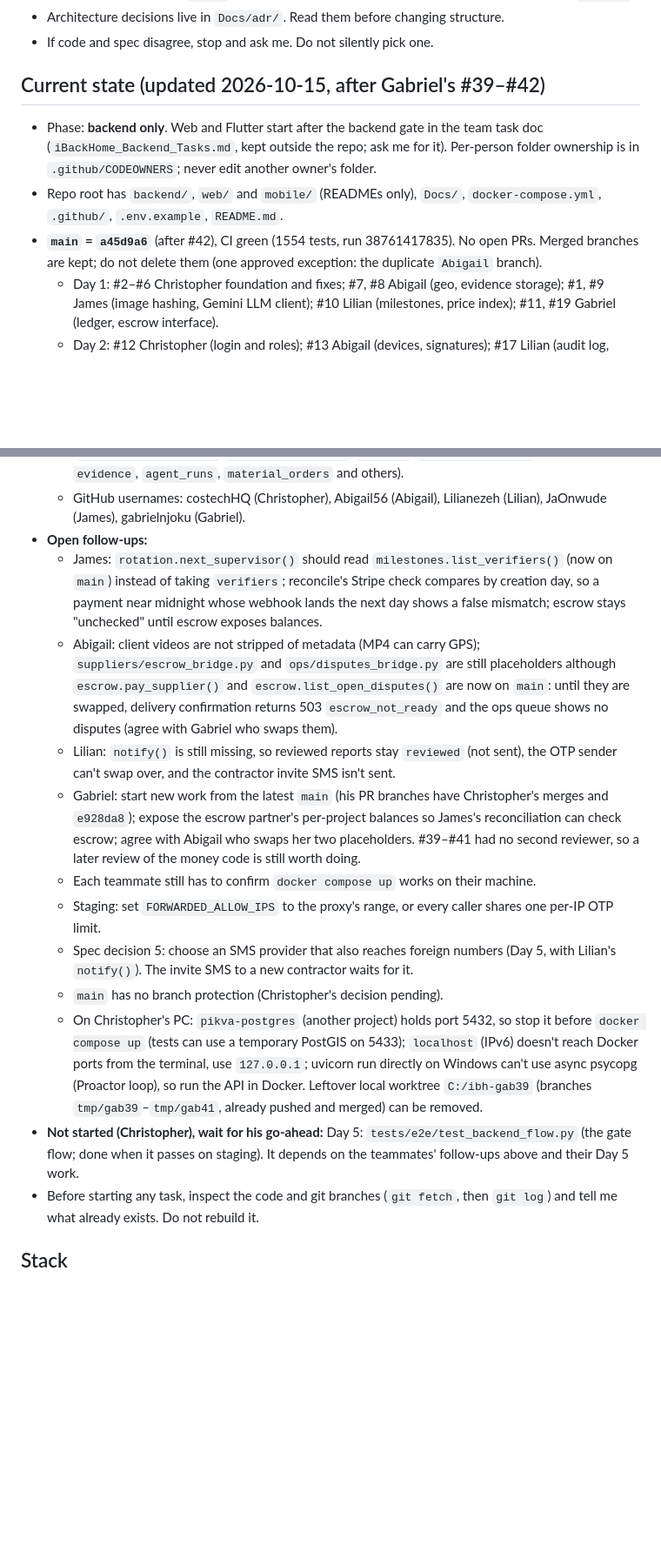
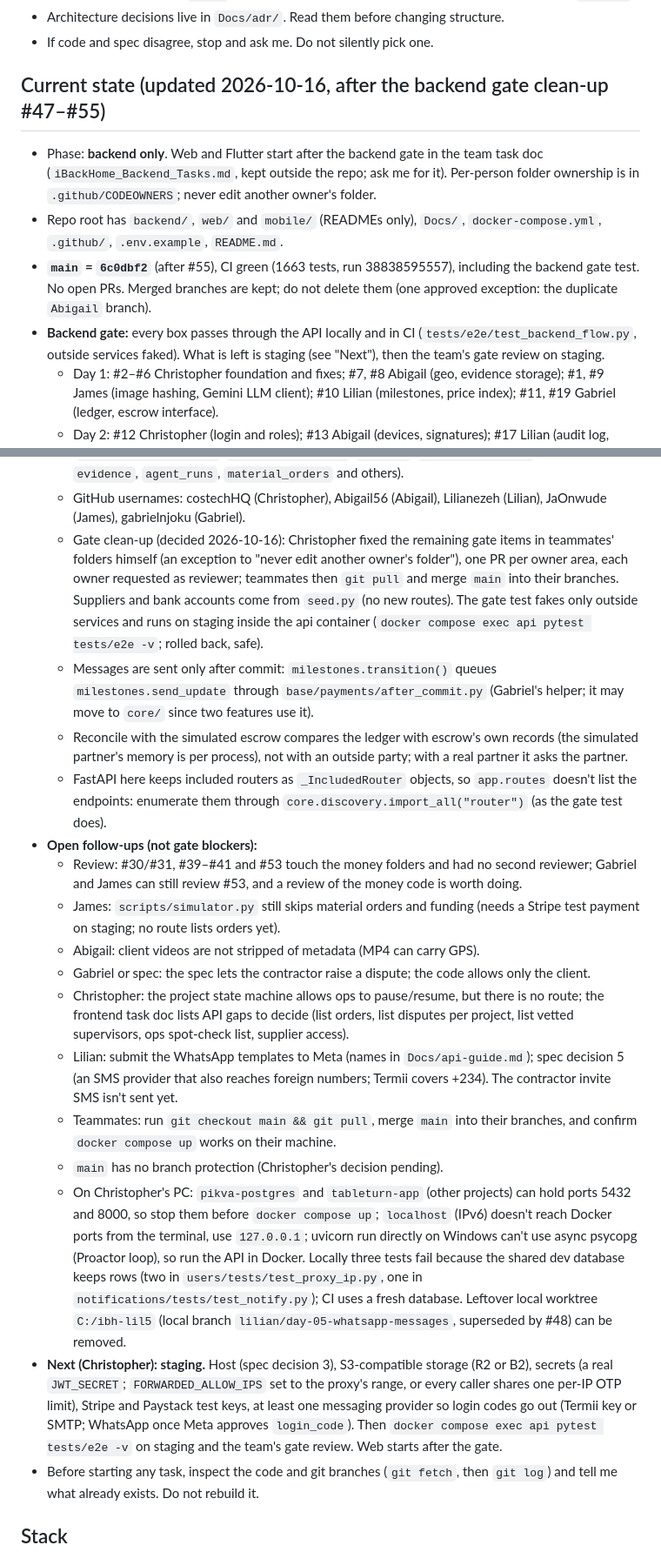
Before and after one commit to costechHQ/iBackHome, a Markdown page: CLAUDE.md, 2 parts joined by grey strips. Shown at 87% size. Rendered like a GitHub page; blank space fills up the shorter version.

Commit message:
docs: CLAUDE.md after the backend gate clean-up (#47-#55)
State: main 6c0dbf2, CI green 1663 including the gate test; what #47-#55 added; migration head
create_notifications; contracts for notifications, milestone messages, rotation, suppliers,
payments and escrow read-only additions, reconcile; decisions from the clean-up (#53 merged without
two reviewers); follow-ups refreshed; next step is staging.

Claude-Session: https://claude.ai/code/session_01Czu8ipQzPwEk1Fr9o1na9p

```diff
--- a/CLAUDE.md
+++ b/CLAUDE.md
@@ -11,10 +11,11 @@ only after supervisor verification and client approval. We are not a constructio
 - Architecture decisions live in `Docs/adr/`. Read them before changing structure.
 - If code and spec disagree, stop and ask me. Do not silently pick one.
 
-## Current state (updated 2026-10-15, after Gabriel's #39–#42)
+## Current state (updated 2026-10-16, after the backend gate clean-up #47–#55)
 - Phase: **backend only**. Web and Flutter start after the backend gate in the team task doc (`iBackHome_Backend_Tasks.md`, kept outside the repo; ask me for it). Per-person folder ownership is in `.github/CODEOWNERS`; never edit another owner's folder.
 - Repo root has `backend/`, `web/` and `mobile/` (READMEs only), `Docs/`, `docker-compose.yml`, `.github/`, `.env.example`, `README.md`.
-- **`main` = `a45d9a6`** (after #42), CI green (1554 tests, run 38761417835). No open PRs. Merged branches are kept; do not delete them (one approved exception: the duplicate `Abigail` branch).
+- **`main` = `6c0dbf2`** (after #55), CI green (1663 tests, run 38838595557), including the backend gate test. No open PRs. Merged branches are kept; do not delete them (one approved exception: the duplicate `Abigail` branch).
+- **Backend gate:** every box passes through the API locally and in CI (`tests/e2e/test_backend_flow.py`, outside services faked). What is left is staging (see "Next"), then the team's gate review on staging.
   - Day 1: #2–#6 Christopher foundation and fixes; #7, #8 Abigail (geo, evidence storage); #1, #9 James (image hashing, Gemini LLM client); #10 Lilian (milestones, price index); #11, #19 Gabriel (ledger, escrow interface).
   - Day 2: #12 Christopher (login and roles); #13 Abigail (devices, signatures); #17 Lilian (audit log, milestone claim); #18 James (supervisor vetting, spot checks, `scripts/seed.py`); #20 Gabriel (`escrow.request_release` stub).
   - Other: #14 optional `Idempotency-Key`; #15 proxy headers and LLM env vars; #16 docs.
@@ -66,17 +70,21 @@ only after supervisor verification and client approval. We are not a constructio
   - Day 5 reviews (decided 2026-10-15): ops may review a weekly report as well as the assigned supervisor; ops accept or reject flagged evidence with `POST /evidence/{id}/decision` (rejecting needs notes). Both are in `Docs/spec.md`.
   - Spec tables updated 2026-10-15 to match `main`, including the teammates' additions (`supervisor_relations`, `payout_recipients`, `payouts`, `idempotency_keys`, extra columns on `evidence`, `agent_runs`, `material_orders` and others).
   - GitHub usernames: costechHQ (Christopher), Abigail56 (Abigail), Lilianezeh (Lilian), JaOnwude (James), gabrielnjoku (Gabriel).
-- **Open follow-ups:**
-  - James: `rotation.next_supervisor()` should read `milestones.list_verifiers()` (now on `main`) instead of taking `verifiers`; reconcile's Stripe check compares by creation day, so a payment near midnight whose webhook lands the next day shows a false mismatch; escrow stays "unchecked" until escrow exposes balances.
-  - Abigail: client videos are not stripped of metadata (MP4 can carry GPS); `suppliers/escrow_bridge.py` and `ops/disputes_bridge.py` are still placeholders although `escrow.pay_supplier()` and `escrow.list_open_disputes()` are now on `main`: until they are swapped, delivery confirmation returns 503 `escrow_not_ready` and the ops queue shows no disputes (agree with Gabriel who swaps them).
-  - Lilian: `notify()` is still missing, so reviewed reports stay `reviewed` (not sent), the OTP sender can't swap over, and the contractor invite SMS isn't sent.
-  - Gabriel: start new work from the latest `main` (his PR branches have Christopher's merges and `e928da8`); expose the escrow partner's per-project balances so James's reconciliation can check escrow; agree with Abigail who swaps her two placeholders. #39–#41 had no second reviewer, so a later review of the money code is still worth doing.
-  - Each teammate still has to confirm `docker compose up` works on their machine.
-  - Staging: set `FORWARDED_ALLOW_IPS` to the proxy's range, or every caller shares one per-IP OTP limit.
-  - Spec decision 5: choose an SMS provider that also reaches foreign numbers (Day 5, with Lilian's `notify()`). The invite SMS to a new contractor waits for it.
+  - Gate clean-up (decided 2026-10-16): Christopher fixed the remaining gate items in teammates' folders himself (an exception to "never edit another owner's folder"), one PR per owner area, each owner requested as reviewer; teammates then `git pull` and merge `main` into their branches. Suppliers and bank accounts come from `seed.py` (no new routes). The gate test fakes only outside services and runs on staging inside the api container (`docker compose exec api pytest tests/e2e -v`; rolled back, safe).
+  - Messages are sent only after commit: `milestones.transition()` queues `milestones.send_update` through `base/payments/after_commit.py` (Gabriel's helper; it may move to `core/` since two features use it).
+  - Reconcile with the simulated escrow compares the ledger with escrow's own records (the simulated partner's memory is per process), not with an outside party; with a real partner it asks the partner.
+  - FastAPI here keeps included routers as `_IncludedRouter` objects, so `app.routes` doesn't list the endpoints: enumerate them through `core.discovery.import_all("router")` (as the gate test does).
+- **Open follow-ups (not gate blockers):**
+  - Review: #30/#31, #39–#41 and #53 touch the money folders and had no second reviewer; Gabriel and James can still review #53, and a review of the money code is worth doing.
+  - James: `scripts/simulator.py` still skips material orders and funding (needs a Stripe test payment on staging; no route lists orders yet).
+  - Abigail: client videos are not stripped of metadata (MP4 can carry GPS).
+  - Gabriel or spec: the spec lets the contractor raise a dispute; the code allows only the client.
+  - Christopher: the project state machine allows ops to pause/resume, but there is no route; the frontend task doc lists API gaps to decide (list orders, list disputes per project, list vetted supervisors, ops spot-check list, supplier access).
+  - Lilian: submit the WhatsApp templates to Meta (names in `Docs/api-guide.md`); spec decision 5 (an SMS provider that also reaches foreign numbers; Termii covers +234). The contractor invite SMS isn't sent yet.
+  - Teammates: run `git checkout main && git pull`, merge `main` into their branches, and confirm `docker compose up` works on their machine.
   - `main` has no branch protection (Christopher's decision pending).
-  - On Christopher's PC: `pikva-postgres` (another project) holds port 5432, so stop it before `docker compose up` (tests can use a temporary PostGIS on 5433); `localhost` (IPv6) doesn't reach Docker ports from the terminal, use `127.0.0.1`; uvicorn run directly on Windows can't use async psycopg (Proactor loop), so run the API in Docker. Leftover local worktree `C:/ibh-gab39` (branches `tmp/gab39`–`tmp/gab41`, already pushed and merged) can be removed.
-- **Not started (Christopher), wait for his go-ahead:** Day 5: `tests/e2e/test_backend_flow.py` (the gate flow; done when it passes on staging). It depends on the teammates' follow-ups above and their Day 5 work.
+  - On Christopher's PC: `pikva-postgres` and `tableturn-app` (other projects) can hold ports 5432 and 8000, so stop them before `docker compose up`; `localhost` (IPv6) doesn't reach Docker ports from the terminal, use `127.0.0.1`; uvicorn run directly on Windows can't use async psycopg (Proactor loop), so run the API in Docker. Locally three tests fail because the shared dev database keeps rows (two in `users/tests/test_proxy_ip.py`, one in `notifications/tests/test_notify.py`); CI uses a fresh database. Leftover local worktree `C:/ibh-lil5` (local branch `lilian/day-05-whatsapp-messages`, superseded by #48) can be removed.
+- **Next (Christopher): staging.** Host (spec decision 3), S3-compatible storage (R2 or B2), secrets (a real `JWT_SECRET`; `FORWARDED_ALLOW_IPS` set to the proxy's range, or every caller shares one per-IP OTP limit), Stripe and Paystack test keys, at least one messaging provider so login codes go out (Termii key or SMTP; WhatsApp once Meta approves `login_code`). Then `docker compose exec api pytest tests/e2e -v` on staging and the team's gate review. Web starts after the gate.
 - Before starting any task, inspect the code and git branches (`git fetch`, then `git log`) and tell me what already exists. Do not rebuild it.
 
 ## Stack
```
Also changed, not shown: other parts of CLAUDE.md (+9 -6 lines).
